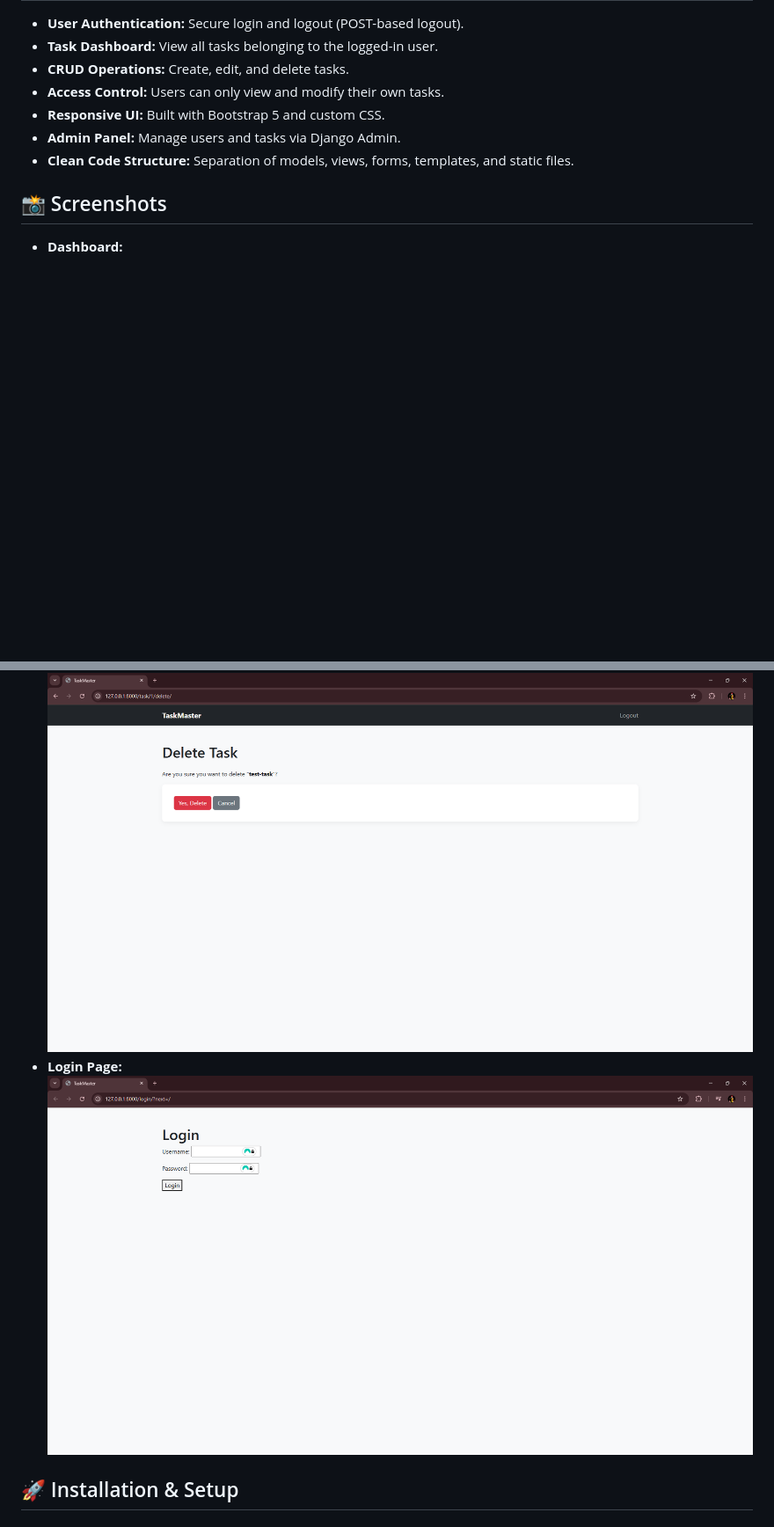
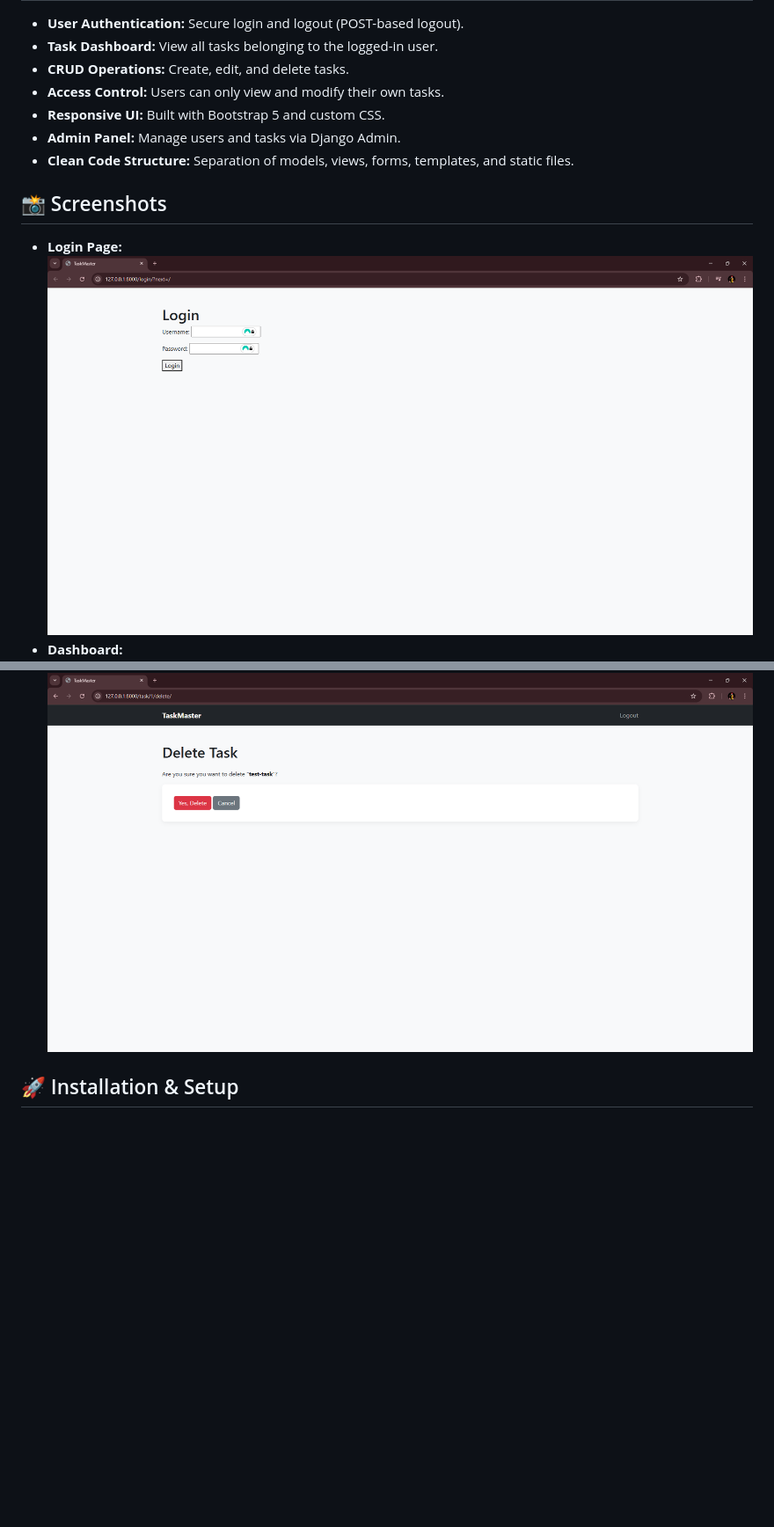
Before and after one commit to JJonnass/Taskmaster-django, a Markdown page: README.md, 2 parts joined by grey strips. Shown: that part at 88% size. Drawn GitHub-style; blank space fills up the shorter version.

```diff
--- a/README.md
+++ b/README.md
@@ -17,10 +17,10 @@ The project is designed as a learning-focused full-stack Django application and
 
 ## 📸 Screenshots
 
+- **Login Page:**  ![Login Page Screenshot](screenshots/login-page.png)
 - **Dashboard:** ![Dashboard Screenshot](screenshots/task-dashboard.png)
 - **Add Task:**  ![Add Task Screenshot](screenshots/add-task-page.png)
 - **Delete Confirmation:**  ![Delete Confirmation Screenshot](screenshots/delete-task-confirm-page.png)
-- **Login Page:**  ![Login Page Screenshot](screenshots/login-page.png)
 
 ## 🚀 Installation & Setup
 
```
